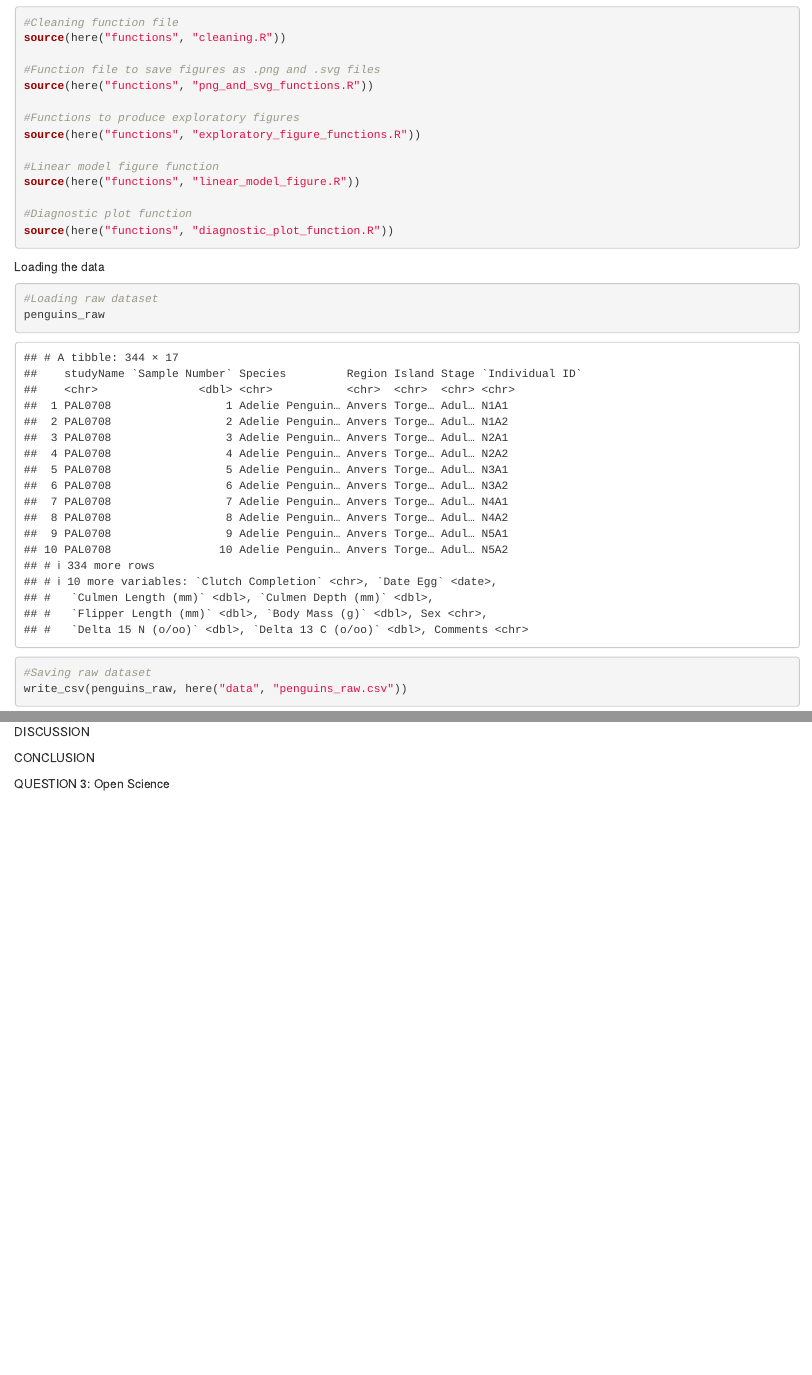
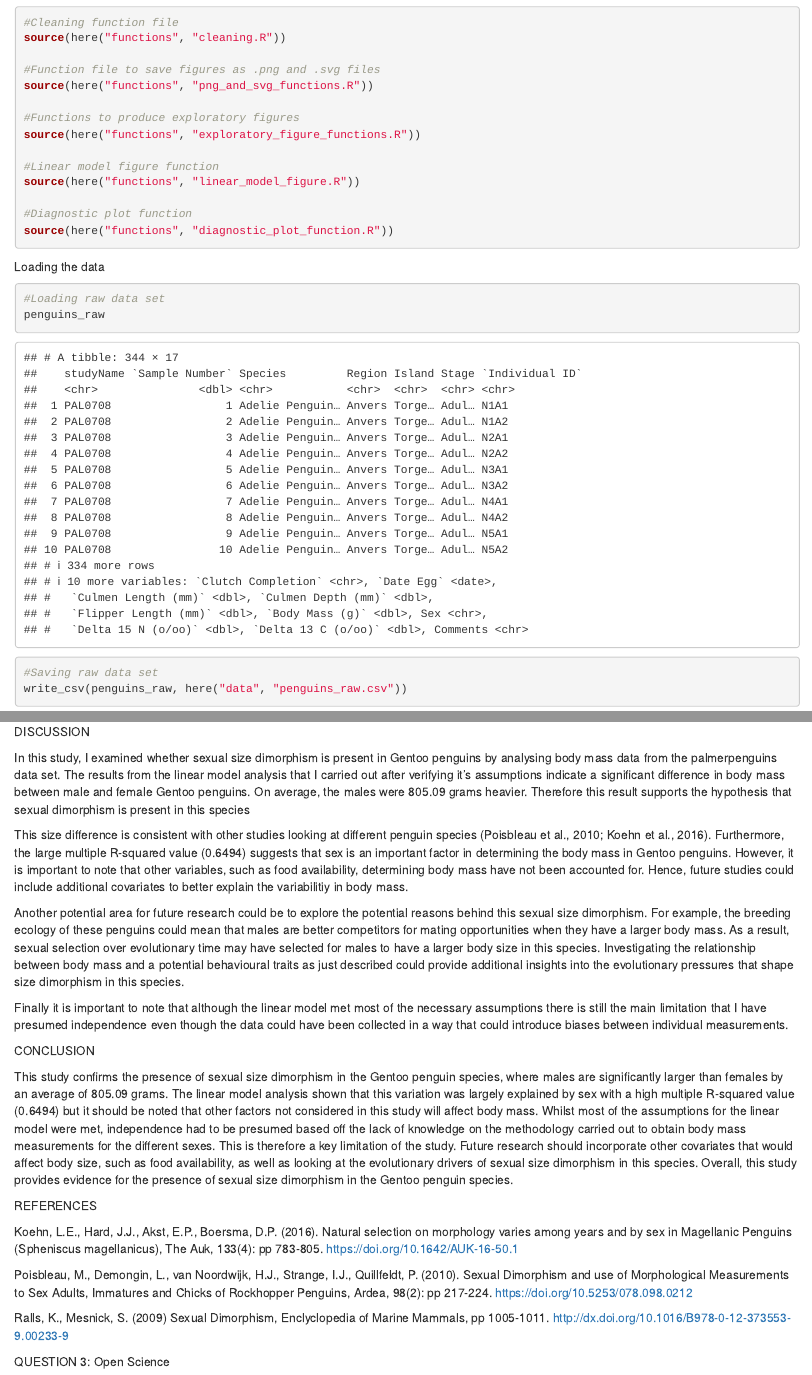
Before and after one commit to adamblanchflower03/ReproducableFigures, an R Markdown document (ReproducibleFigureAssignment.Rmd): the page in a window 1100 px wide, from 990 px down, and a second part further down, joined at a grey line. Rendered offline with R 4.5, knitr and Pandoc, with nearby package versions; some code elsewhere in the file could not run offline.

Commit message:
Write up finished

````diff
--- a/ReproducibleFigureAssignment.Rmd
+++ b/ReproducibleFigureAssignment.Rmd
@@ -47,10 +47,10 @@ source(here("functions", "diagnostic_plot_function.R"))
 Loading the data
 
 ```{r}
-#Loading raw dataset
+#Loading raw data set
 penguins_raw
 
-#Saving raw dataset
+#Saving raw data set
 write_csv(penguins_raw, here("data", "penguins_raw.csv"))
 ```
 
@@ -191,9 +191,26 @@ save_as_svg(clean_gentoo_body_mass_sex,
 
 DISCUSSION
 
+In this study, I examined whether sexual size dimorphism is present in Gentoo penguins by analysing body mass data from the palmerpenguins data set. The results from the linear model analysis that I carried out after verifying it's assumptions indicate a significant difference in body mass between male and female Gentoo penguins. On average, the males were 805.09 grams heavier. Therefore this result supports the hypothesis that sexual dimorphism is present in this species
+
+This size difference is consistent with other studies looking at different penguin species (Poisbleau et al., 2010; Koehn et al., 2016). Furthermore, the large multiple R-squared value (0.6494) suggests that sex is an important factor in determining the body mass in Gentoo penguins. However, it is important to note that other variables, such as food availability, determining body mass have not been accounted for. Hence, future studies could include additional covariates to better explain the variabilitiy in body mass.
+
+Another potential area for future research could be to explore the potential reasons behind this sexual size dimorphism. For example, the breeding ecology of these penguins could mean that males are better competitors for mating opportunities when they have a larger body mass. As a result, sexual selection over evolutionary time may have selected for males to have a larger body size in this species. Investigating the relationship between body mass and a potential behavioural traits as just described could provide additional insights into the evolutionary pressures that shape size dimorphism in this species.
+
+Finally it is important to note that although the linear model met most of the necessary assumptions there is still the main limitation that I have presumed independence even though the data could have been collected in a way that could introduce biases between individual measurements.
+
 
 CONCLUSION
 
+This study confirms the presence of sexual size dimorphism in the Gentoo penguin species, where males are significantly larger than females by an average of 805.09 grams. The linear model analysis shown that this variation was largely explained by sex with a high multiple R-squared value (0.6494) but it should be noted that other factors not considered in this study will affect body mass. Whilst most of the assumptions for the linear model were met, independence had to be presumed based off the lack of knowledge on the methodology carried out to obtain body mass measurements for the different sexes. This is therefore a key limitation of the study. Future research should incorporate other covariates that would affect body size, such as food availability, as well as looking at the evolutionary drivers of sexual size dimorphism in this species. Overall, this study provides evidence for the presence of sexual size dimorphism in the Gentoo penguin species.
 
 
+REFERENCES
+
+Koehn, L.E., Hard, J.J., Akst, E.P., Boersma, D.P. (2016). Natural selection on morphology varies among years and by sex in Magellanic Penguins (Spheniscus magellanicus), The Auk, 133(4): pp 783-805. https://doi.org/10.1642/AUK-16-50.1
+
+Poisbleau, M., Demongin, L., van Noordwijk, H.J., Strange, I.J., Quillfeldt, P. (2010). Sexual Dimorphism and use of Morphological Measurements to Sex Adults, Immatures and Chicks of Rockhopper Penguins, Ardea, 98(2): pp 217-224. https://doi.org/10.5253/078.098.0212
+
+Ralls, K., Mesnick, S. (2009) Sexual Dimorphism, Enclyclopedia of Marine Mammals, pp 1005-1011. http://dx.doi.org/10.1016/B978-0-12-373553-9.00233-9
+
 QUESTION 3: Open Science
````
Also changed, not shown: ReproducibleFigureAssignment.Rmd (2 more changed lines).
